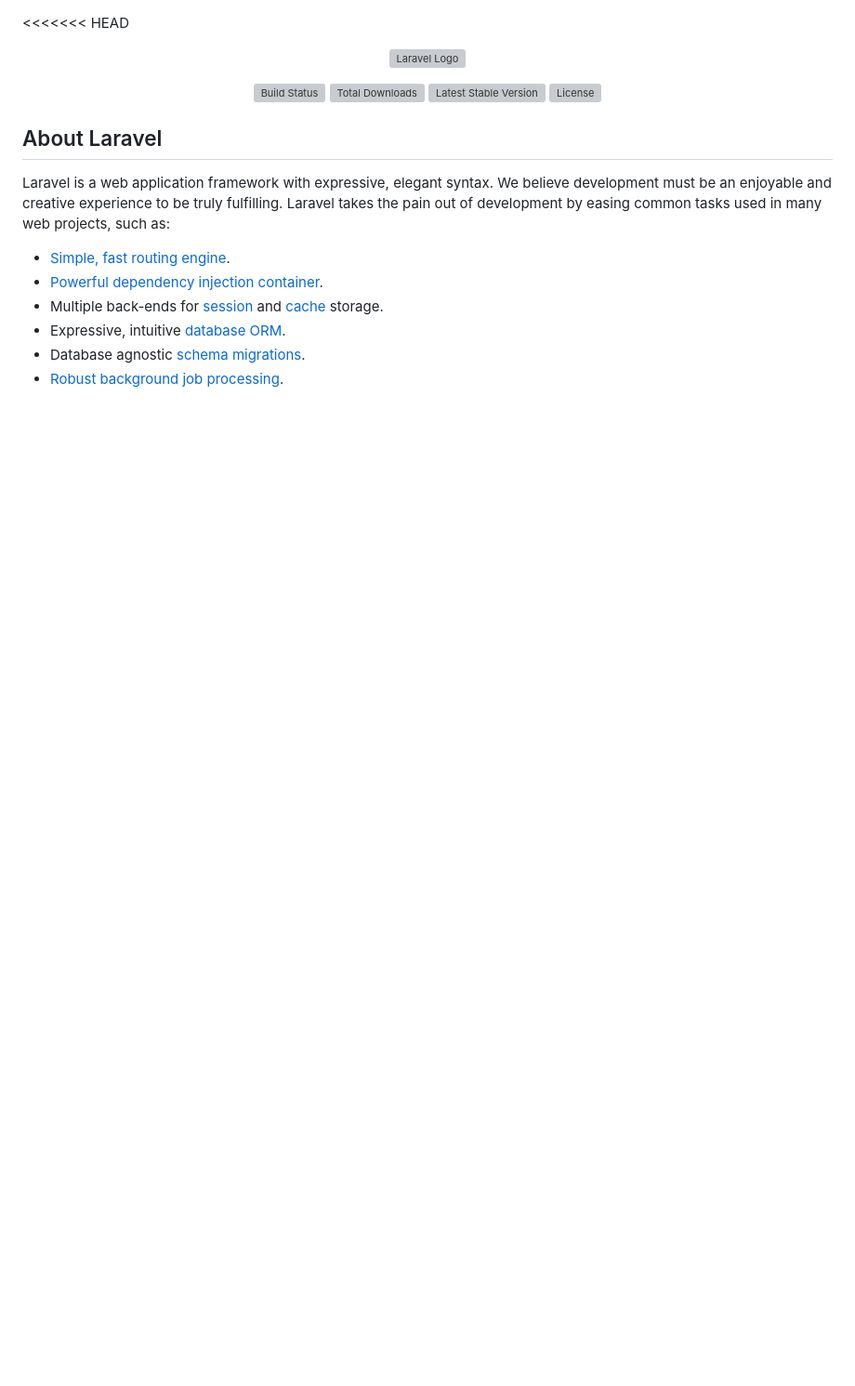
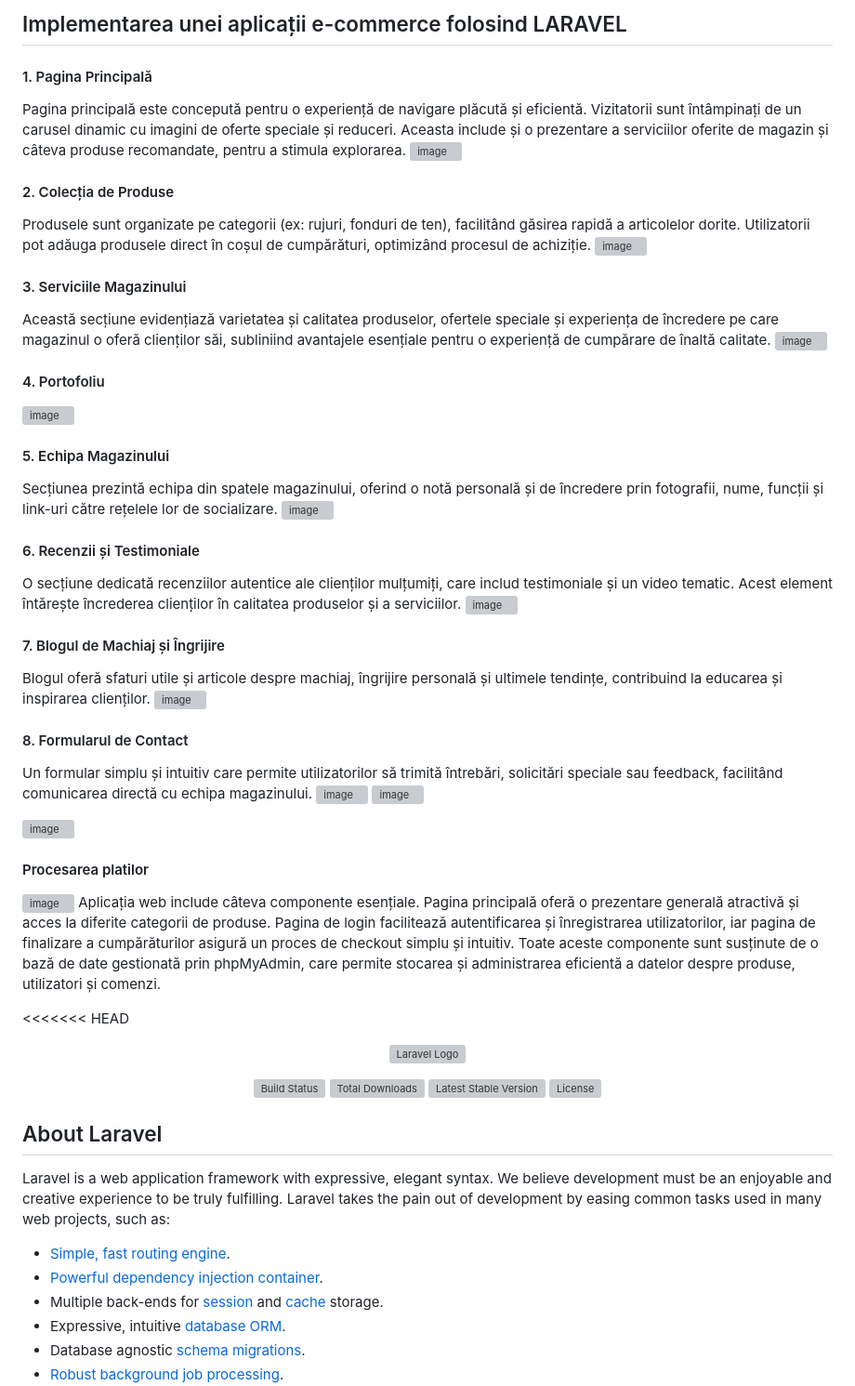
Before and after one commit to hebristeandaniela/MakeupShop, a Markdown page: README.md, the part around the change. Shown: that part at 93% size. GitHub-like rendering; blank space fills up the shorter version; grey boxes are pictures that could not be loaded.

```diff
--- a/README.md
+++ b/README.md
@@ -1,3 +1,43 @@
+## Implementarea unei aplicații e-commerce folosind LARAVEL
+
+#### 1. Pagina Principală
+Pagina principală este concepută pentru o experiență de navigare plăcută și eficientă. Vizitatorii sunt întâmpinați de un carusel dinamic cu imagini de oferte speciale și reduceri. Aceasta include și o prezentare a serviciilor oferite de magazin și câteva produse recomandate, pentru a stimula explorarea.
+![image](https://github.com/user-attachments/assets/3ebee04a-292c-4b48-b205-49dc815a4a24)
+
+#### 2. Colecția de Produse
+Produsele sunt organizate pe categorii (ex: rujuri, fonduri de ten), facilitând găsirea rapidă a articolelor dorite. Utilizatorii pot adăuga produsele direct în coșul de cumpărături, optimizând procesul de achiziție.
+![image](https://github.com/user-attachments/assets/33fc132a-cabd-4c87-8d14-214f31d36df0)
+
+#### 3. Serviciile Magazinului
+Această secțiune evidențiază varietatea și calitatea produselor, ofertele speciale și experiența de încredere pe care magazinul o oferă clienților săi, subliniind avantajele esențiale pentru o experiență de cumpărare de înaltă calitate.
+![image](https://github.com/user-attachments/assets/b396dde8-c98e-4df7-bbb9-504dcfbe0551)
+
+#### 4. Portofoliu
+![image](https://github.com/user-attachments/assets/baf97d3e-d187-482a-8eed-8a78aee72f28)
+
+#### 5. Echipa Magazinului
+Secțiunea prezintă echipa din spatele magazinului, oferind o notă personală și de încredere prin fotografii, nume, funcții și link-uri către rețelele lor de socializare.
+![image](https://github.com/user-attachments/assets/4e87b5be-fbe4-4786-866e-8d7f215f5e25)
+
+#### 6. Recenzii și Testimoniale
+O secțiune dedicată recenziilor autentice ale clienților mulțumiți, care includ testimoniale și un video tematic. Acest element întărește încrederea clienților în calitatea produselor și a serviciilor.
+![image](https://github.com/user-attachments/assets/ba6ac4f4-81db-4115-9dbb-a7a48d975cfe)
+
+#### 7. Blogul de Machiaj și Îngrijire
+Blogul oferă sfaturi utile și articole despre machiaj, îngrijire personală și ultimele tendințe, contribuind la educarea și inspirarea clienților.
+![image](https://github.com/user-attachments/assets/54f05f75-978c-41e8-a3e8-ec289ca05fff)
+
+#### 8. Formularul de Contact
+Un formular simplu și intuitiv care permite utilizatorilor să trimită întrebări, solicitări speciale sau feedback, facilitând comunicarea directă cu echipa magazinului.
+![image](https://github.com/user-attachments/assets/36377094-4aef-4607-bf80-3674a483c39e)
+![image](https://github.com/user-attachments/assets/f8bd8f19-a383-4b66-90e9-f9388da37466)
+
+![image](https://github.com/user-attachments/assets/7a9dd65c-18c9-4351-99a4-331e2461f140)
+
+ #### Procesarea platilor
+![image](https://github.com/user-attachments/assets/79e749b5-b35f-4169-a3de-77a53c36886b)
+Aplicația web include câteva componente esențiale. Pagina principală oferă o prezentare generală atractivă și acces la diferite categorii de produse. Pagina de login facilitează autentificarea și înregistrarea utilizatorilor, iar pagina de finalizare a cumpărăturilor asigură un proces de checkout simplu și intuitiv. Toate aceste componente sunt susținute de o bază de date gestionată prin phpMyAdmin, care permite stocarea și administrarea eficientă a datelor despre produse, utilizatori și comenzi.
+
 <<<<<<< HEAD
 <p align="center"><a href="https://laravel.com" target="_blank"><img src="https://raw.githubusercontent.com/laravel/art/master/logo-lockup/5%20SVG/2%20CMYK/1%20Full%20Color/laravel-logolockup-cmyk-red.svg" width="400" alt="Laravel Logo"></a></p>
 
```
